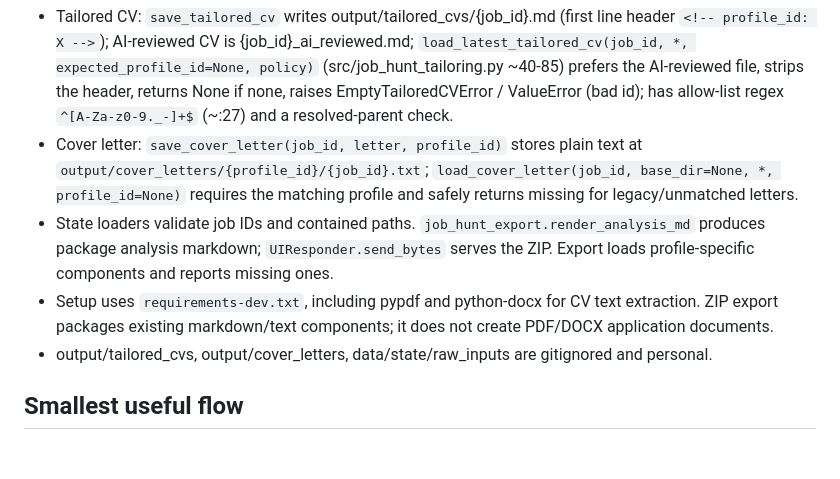
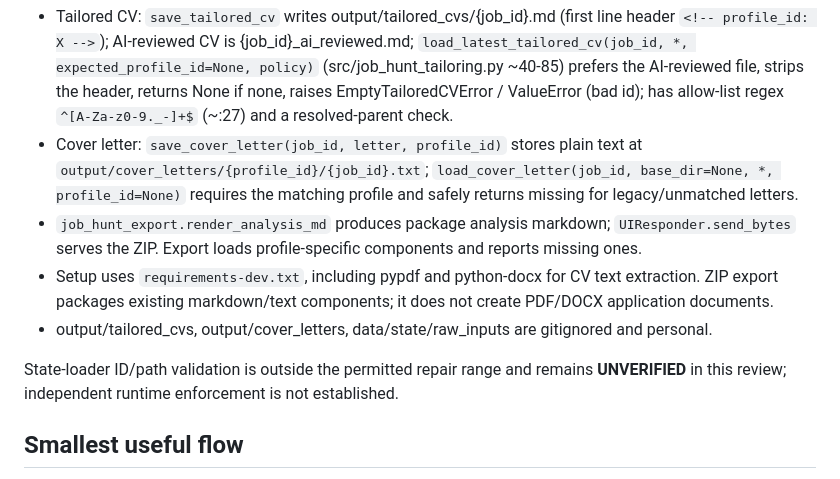
Before and after one commit to SmartLHA/job-seeking-tool, a Markdown page: docs/tasks/export-bundle-2026-09-22.md, the part around the change. Rendered like a GitHub page; blank space fills up the shorter version.

```diff
--- a/docs/tasks/export-bundle-2026-09-22.md
+++ b/docs/tasks/export-bundle-2026-09-22.md
@@ -11,9 +11,11 @@ Mike approved building (2026-09-22, "do 2-4"). Origin: PROJECT_CONTEXT.md ~143 (
 ## Verified facts
 - Tailored CV: `save_tailored_cv` writes output/tailored_cvs/{job_id}.md (first line header `<!-- profile_id: X -->`); AI-reviewed CV is {job_id}_ai_reviewed.md; `load_latest_tailored_cv(job_id, *, expected_profile_id=None, policy)` (src/job_hunt_tailoring.py ~40-85) prefers the AI-reviewed file, strips the header, returns None if none, raises EmptyTailoredCVError / ValueError (bad id); has allow-list regex `^[A-Za-z0-9._-]+$` (~:27) and a resolved-parent check.
 - Cover letter: `save_cover_letter(job_id, letter, profile_id)` stores plain text at `output/cover_letters/{profile_id}/{job_id}.txt`; `load_cover_letter(job_id, base_dir=None, *, profile_id=None)` requires the matching profile and safely returns missing for legacy/unmatched letters.
-- State loaders validate job IDs and contained paths. `job_hunt_export.render_analysis_md` produces package analysis markdown; `UIResponder.send_bytes` serves the ZIP. Export loads profile-specific components and reports missing ones.
+- `job_hunt_export.render_analysis_md` produces package analysis markdown; `UIResponder.send_bytes` serves the ZIP. Export loads profile-specific components and reports missing ones.
 - Setup uses `requirements-dev.txt`, including pypdf and python-docx for CV text extraction. ZIP export packages existing markdown/text components; it does not create PDF/DOCX application documents.
 - output/tailored_cvs, output/cover_letters, data/state/raw_inputs are gitignored and personal.
+
+State-loader ID/path validation is outside the permitted repair range and remains **UNVERIFIED** in this review; independent runtime enforcement is not established.
 
 ## Smallest useful flow
 On the job detail page add a "Download package" button (near Tailor/AI-review/Cover letter, ui_render.py ~1460-1480) linking to `GET /job/{id}/export.zip`. The zip (stdlib zipfile, in memory) contains fixed entry names only:
```
Also changed, not shown: INDEX.md (+0 -1 lines), docs/tasks/audit-docs-refresh-2026-10-04.md (+4 -4 lines).
